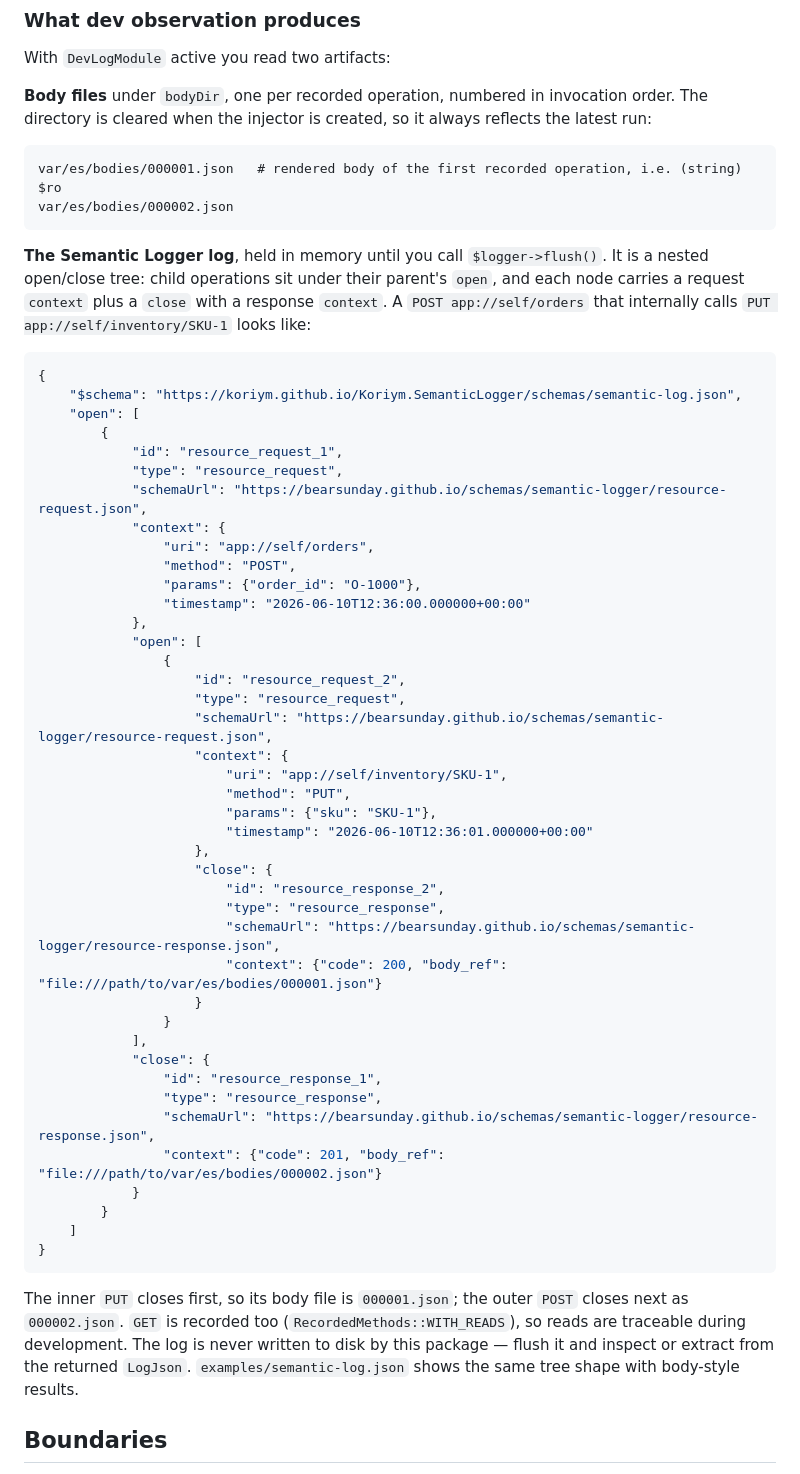
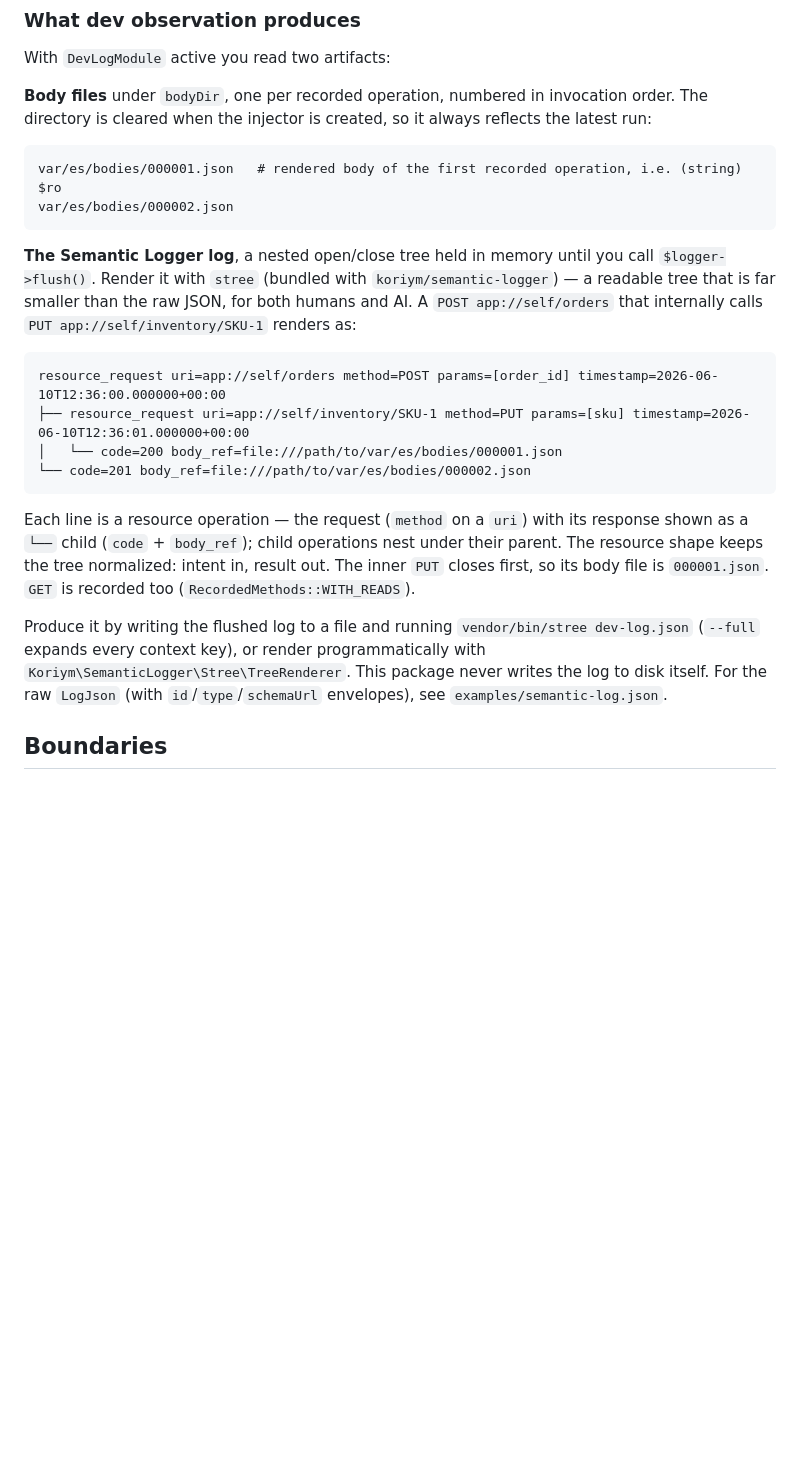
Before and after one commit to bearsunday/BEAR.EventSourcing, a Markdown page: README.md, the part around the change. GitHub-like rendering; blank space fills up the shorter version.

Commit message:
docs: present the dev log as an stree tree, not raw JSON
stree (bundled with koriym/semantic-logger) renders a semantic log as a
readable parent/child tree — far fewer tokens than the raw JSON, for
both humans and AI, which is exactly what the dev-log docs need. Replace
the verbose raw-JSON dump with the stree-rendered tree and point to
vendor/bin/stree / TreeRenderer. The ROA shape keeps the tree normalized:
each line is intent (method on a uri) in, result (code + body_ref) out.

Co-Authored-By: Claude Sonnet 4.6 <noreply@anthropic.com>
Claude-Session: https://claude.ai/code/session_01LK5Hy2qNNmeBwrRajuC7hu

````diff
--- a/README.md
+++ b/README.md
@@ -202,53 +202,18 @@ var/es/bodies/000001.json   # rendered body of the first recorded operation, i.e
 var/es/bodies/000002.json
 ```
 
-**The Semantic Logger log**, held in memory until you call `$logger->flush()`. It is a nested open/close tree: child operations sit under their parent's `open`, and each node carries a request `context` plus a `close` with a response `context`. A `POST app://self/orders` that internally calls `PUT app://self/inventory/SKU-1` looks like:
+**The Semantic Logger log**, a nested open/close tree held in memory until you call `$logger->flush()`. Render it with `stree` (bundled with `koriym/semantic-logger`) — a readable tree that is far smaller than the raw JSON, for both humans and AI. A `POST app://self/orders` that internally calls `PUT app://self/inventory/SKU-1` renders as:
 
-```json
-{
-    "$schema": "https://koriym.github.io/Koriym.SemanticLogger/schemas/semantic-log.json",
-    "open": [
-        {
-            "id": "resource_request_1",
-            "type": "resource_request",
-            "schemaUrl": "https://bearsunday.github.io/schemas/semantic-logger/resource-request.json",
-            "context": {
-                "uri": "app://self/orders",
-                "method": "POST",
-                "params": {"order_id": "O-1000"},
-                "timestamp": "2026-06-10T12:36:00.000000+00:00"
-            },
-            "open": [
-                {
-                    "id": "resource_request_2",
-                    "type": "resource_request",
-                    "schemaUrl": "https://bearsunday.github.io/schemas/semantic-logger/resource-request.json",
-                    "context": {
-                        "uri": "app://self/inventory/SKU-1",
-                        "method": "PUT",
-                        "params": {"sku": "SKU-1"},
-                        "timestamp": "2026-06-10T12:36:01.000000+00:00"
-                    },
-                    "close": {
-                        "id": "resource_response_2",
-                        "type": "resource_response",
-                        "schemaUrl": "https://bearsunday.github.io/schemas/semantic-logger/resource-response.json",
-                        "context": {"code": 200, "body_ref": "file:///path/to/var/es/bodies/000001.json"}
-                    }
-                }
-            ],
-            "close": {
-                "id": "resource_response_1",
-                "type": "resource_response",
-                "schemaUrl": "https://bearsunday.github.io/schemas/semantic-logger/resource-response.json",
-                "context": {"code": 201, "body_ref": "file:///path/to/var/es/bodies/000002.json"}
-            }
-        }
-    ]
-}
+```text
+resource_request uri=app://self/orders method=POST params=[order_id] timestamp=2026-06-10T12:36:00.000000+00:00
+├── resource_request uri=app://self/inventory/SKU-1 method=PUT params=[sku] timestamp=2026-06-10T12:36:01.000000+00:00
+│   └── code=200 body_ref=file:///path/to/var/es/bodies/000001.json
+└── code=201 body_ref=file:///path/to/var/es/bodies/000002.json
 ```
 
-The inner `PUT` closes first, so its body file is `000001.json`; the outer `POST` closes next as `000002.json`. `GET` is recorded too (`RecordedMethods::WITH_READS`), so reads are traceable during development. The log is never written to disk by this package — flush it and inspect or extract from the returned `LogJson`. `examples/semantic-log.json` shows the same tree shape with body-style results.
+Each line is a resource operation — the request (`method` on a `uri`) with its response shown as a `└──` child (`code` + `body_ref`); child operations nest under their parent. The resource shape keeps the tree normalized: intent in, result out. The inner `PUT` closes first, so its body file is `000001.json`. `GET` is recorded too (`RecordedMethods::WITH_READS`).
+
+Produce it by writing the flushed log to a file and running `vendor/bin/stree dev-log.json` (`--full` expands every context key), or render programmatically with `Koriym\SemanticLogger\Stree\TreeRenderer`. This package never writes the log to disk itself. For the raw `LogJson` (with `id`/`type`/`schemaUrl` envelopes), see `examples/semantic-log.json`.
 
 ## Boundaries
 
````
Also changed, not shown: 1 other file.
